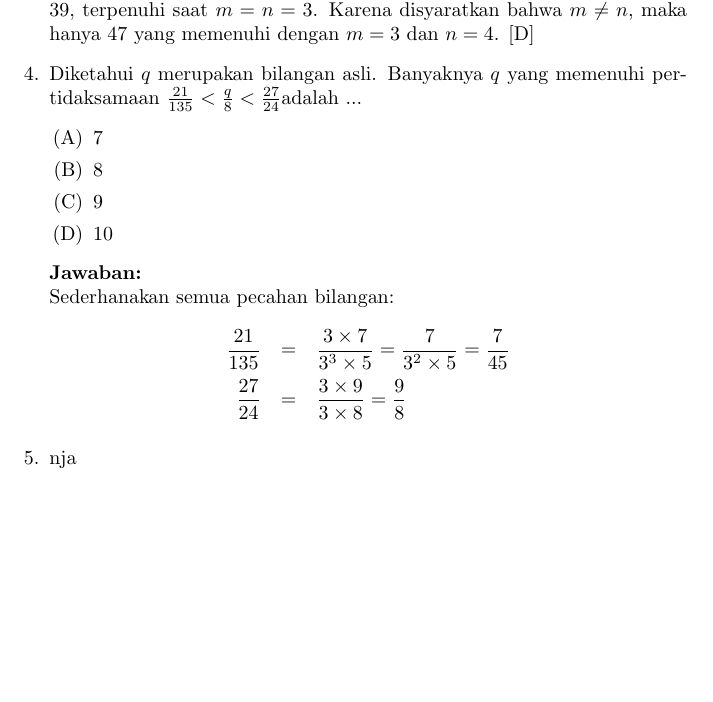
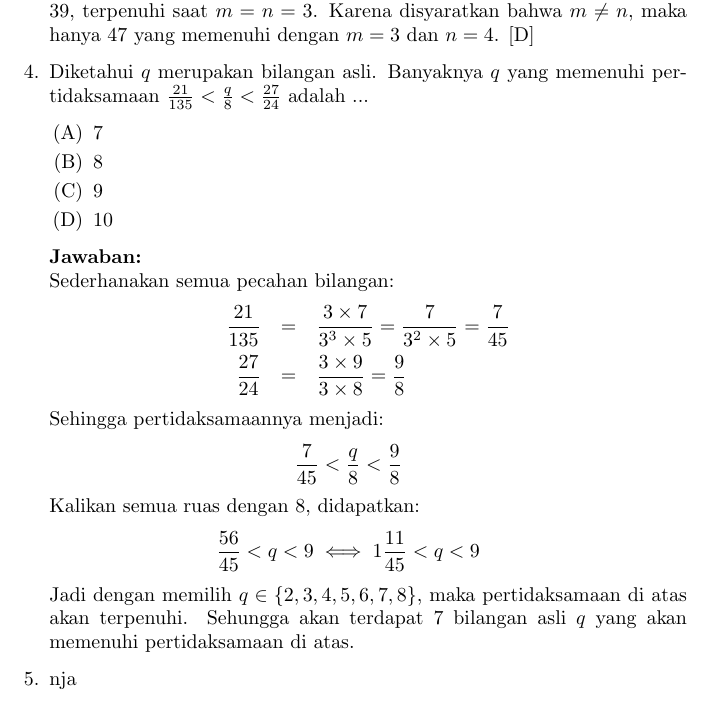
Before and after one commit to imdwipayana/Battlefield, a LaTeX problem sheet (Latex/Example_SAT.tex): part of page 2 of 2, cut so that both start at the same text, the shorter picture padded with empty space. Compiled offline with pdfLaTeX.

Commit message:
Update Example_SAT.tex

```diff
--- a/Latex/Example_SAT.tex
+++ b/Latex/Example_SAT.tex
@@ -77,6 +77,15 @@
   \frac{21}{135} &=& \frac{3 \times 7}{3^3 \times 5} = \frac{7}{3^2 \times 5} = \frac{7}{45}\\
   \frac{27}{24} &=& \frac{3\times 9}{3 \times 8} = \frac{9}{8}
   \end{eqnarray*}
+  Sehingga pertidaksamaannya menjadi:
+  \begin{eqnarray*}
+    \frac{7}{45}<\frac{q}{8}<\frac{9}{8}
+  \end{eqnarray*}
+  Kalikan semua ruas dengan 8, didapatkan:
+  \begin{eqnarray*}
+    \frac{56}{45}<q<9 \iff 1\frac{11}{45}<q<9
+  \end{eqnarray*}
+  Jadi dengan memilih $q\in \{2,3,4,5,6,7,8 \}$, maka pertidaksamaan di atas akan terpenuhi. Sehungga akan terdapat 7 bilangan asli $q$ yang akan memenuhi pertidaksamaan di atas.
 
   \item nja
 \end{enumerate}
```
Also changed, not shown: Latex/Example_SAT.tex (2 more changed lines).
